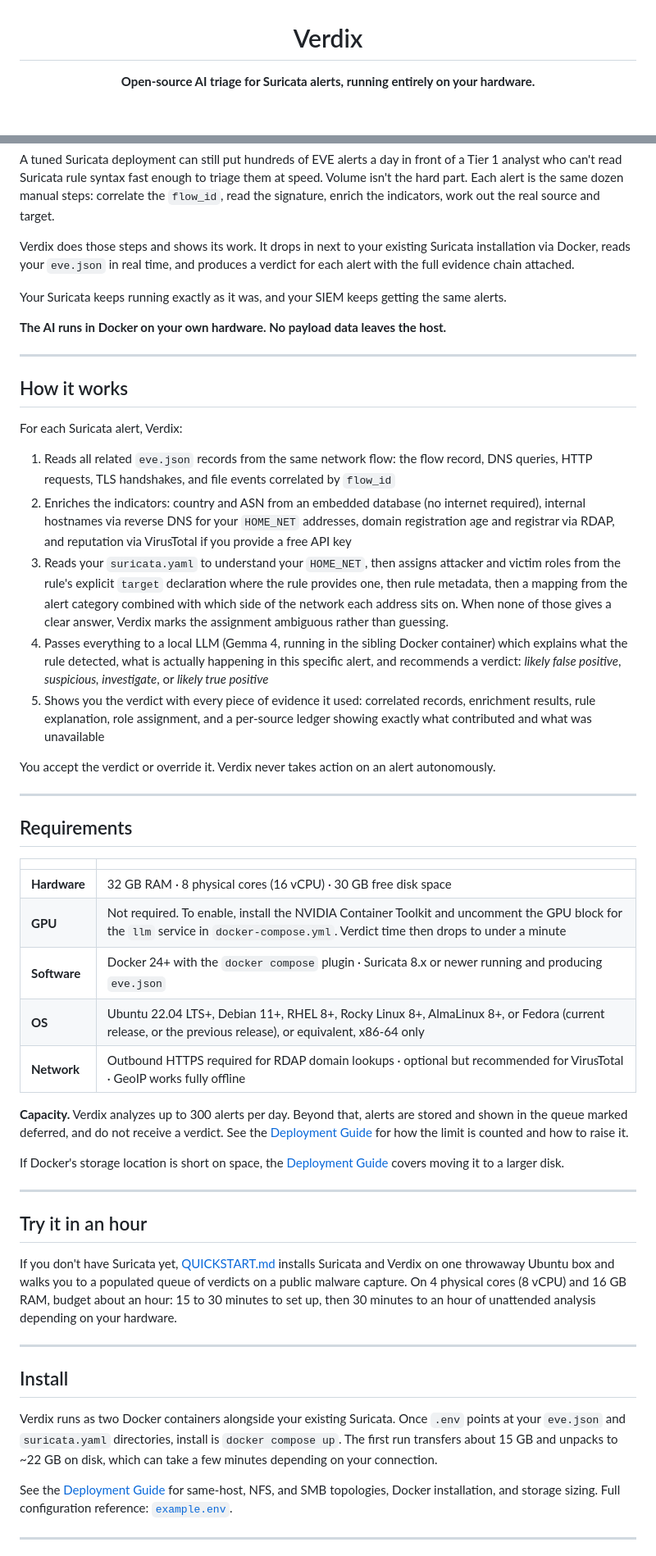
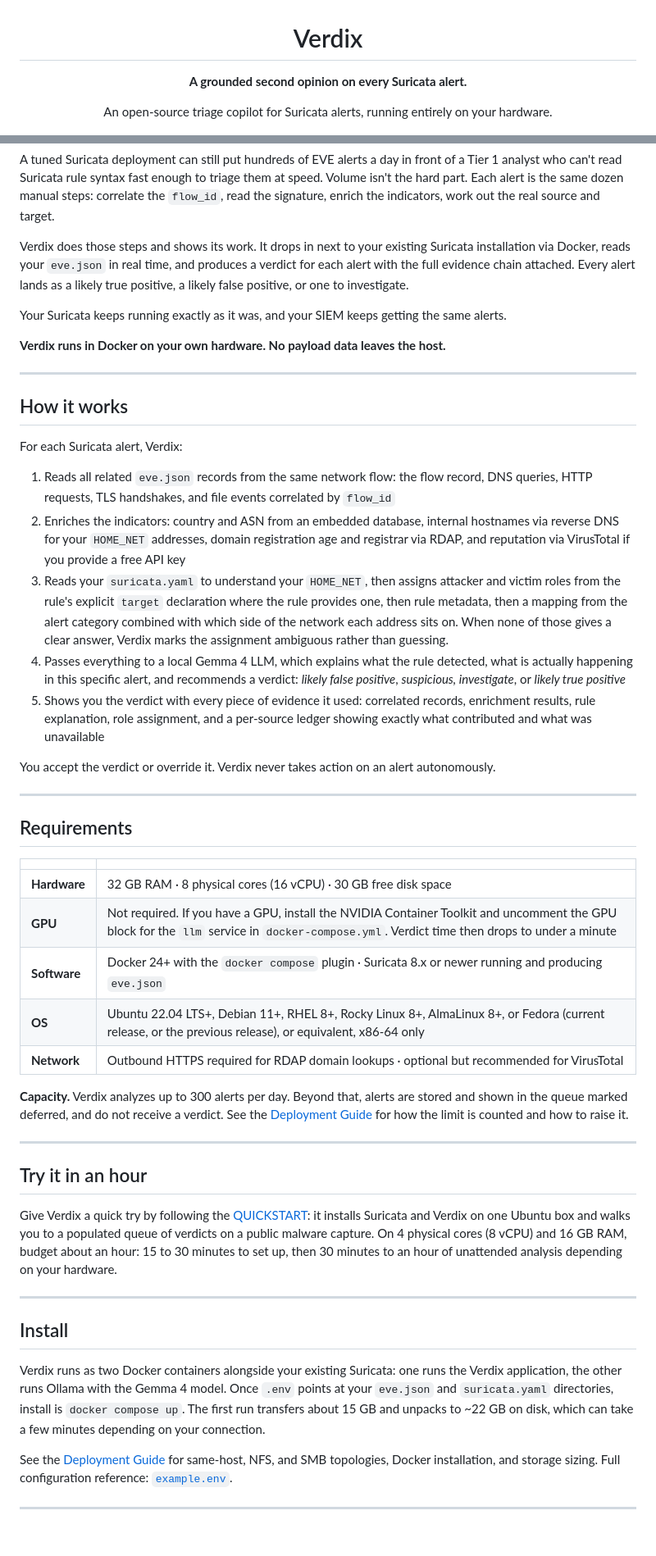
Before and after one commit to verdixsec/verdix, a Markdown page: README.md, 2 parts joined by grey strips. Shown at 82% size. Drawn GitHub-style; blank space fills up the shorter version.

Commit message:
docs: sync README revision to public mirror

```diff
--- a/README.md
+++ b/README.md
@@ -2,7 +2,9 @@
 
 # Verdix
 
-**Open-source AI triage for Suricata alerts, running entirely on your hardware.**
+**A grounded second opinion on every Suricata alert.**
+
+An open-source triage copilot for Suricata alerts, running entirely on your hardware.
 
 ![Verdix queue view: analyzed Suricata alerts, each with a true-positive, false-positive, or investigate verdict and a confidence score](docs/images/queue.png)
 
@@ -16,11 +18,11 @@
 
 A tuned Suricata deployment can still put hundreds of EVE alerts a day in front of a Tier 1 analyst who can't read Suricata rule syntax fast enough to triage them at speed. Volume isn't the hard part. Each alert is the same dozen manual steps: correlate the `flow_id`, read the signature, enrich the indicators, work out the real source and target.
 
-Verdix does those steps and shows its work. It drops in next to your existing Suricata installation via Docker, reads your `eve.json` in real time, and produces a verdict for each alert with the full evidence chain attached.
+Verdix does those steps and shows its work. It drops in next to your existing Suricata installation via Docker, reads your `eve.json` in real time, and produces a verdict for each alert with the full evidence chain attached. Every alert lands as a likely true positive, a likely false positive, or one to investigate.
 
 Your Suricata keeps running exactly as it was, and your SIEM keeps getting the same alerts.
 
-**The AI runs in Docker on your own hardware. No payload data leaves the host.**
+**Verdix runs in Docker on your own hardware. No payload data leaves the host.**
 
 ---
 
@@ -29,9 +31,9 @@ Your Suricata keeps running exactly as it was, and your SIEM keeps getting the s
 For each Suricata alert, Verdix:
 
 1. Reads all related `eve.json` records from the same network flow: the flow record, DNS queries, HTTP requests, TLS handshakes, and file events correlated by `flow_id`
-2. Enriches the indicators: country and ASN from an embedded database (no internet required), internal hostnames via reverse DNS for your `HOME_NET` addresses, domain registration age and registrar via RDAP, and reputation via VirusTotal if you provide a free API key
+2. Enriches the indicators: country and ASN from an embedded database, internal hostnames via reverse DNS for your `HOME_NET` addresses, domain registration age and registrar via RDAP, and reputation via VirusTotal if you provide a free API key
 3. Reads your `suricata.yaml` to understand your `HOME_NET`, then assigns attacker and victim roles from the rule's explicit `target` declaration where the rule provides one, then rule metadata, then a mapping from the alert category combined with which side of the network each address sits on. When none of those gives a clear answer, Verdix marks the assignment ambiguous rather than guessing.
-4. Passes everything to a local LLM (Gemma 4, running in the sibling Docker container) which explains what the rule detected, what is actually happening in this specific alert, and recommends a verdict: *likely false positive*, *suspicious, investigate*, or *likely true positive*
+4. Passes everything to a local Gemma 4 LLM, which explains what the rule detected, what is actually happening in this specific alert, and recommends a verdict: *likely false positive*, *suspicious, investigate*, or *likely true positive*
 5. Shows you the verdict with every piece of evidence it used: correlated records, enrichment results, rule explanation, role assignment, and a per-source ledger showing exactly what contributed and what was unavailable
 
 You accept the verdict or override it. Verdix never takes action on an alert autonomously.
@@ -43,26 +45,24 @@ You accept the verdict or override it. Verdix never takes action on an alert aut
 | | |
 |---|---|
 | **Hardware** | 32 GB RAM · 8 physical cores (16 vCPU) · 30 GB free disk space |
-| **GPU** | Not required. To enable, install the NVIDIA Container Toolkit and uncomment the GPU block for the `llm` service in `docker-compose.yml`. Verdict time then drops to under a minute |
+| **GPU** | Not required. If you have a GPU, install the NVIDIA Container Toolkit and uncomment the GPU block for the `llm` service in `docker-compose.yml`. Verdict time then drops to under a minute |
 | **Software** | Docker 24+ with the `docker compose` plugin · Suricata 8.x or newer running and producing `eve.json` |
 | **OS** | Ubuntu 22.04 LTS+, Debian 11+, RHEL 8+, Rocky Linux 8+, AlmaLinux 8+, or Fedora (current release, or the previous release), or equivalent, x86-64 only |
-| **Network** | Outbound HTTPS required for RDAP domain lookups · optional but recommended for VirusTotal · GeoIP works fully offline |
+| **Network** | Outbound HTTPS required for RDAP domain lookups · optional but recommended for VirusTotal |
 
 **Capacity.** Verdix analyzes up to 300 alerts per day. Beyond that, alerts are stored and shown in the queue marked deferred, and do not receive a verdict. See the [Deployment Guide](docs/DEPLOYMENT.md#before-you-begin) for how the limit is counted and how to raise it.
-
-If Docker's storage location is short on space, the [Deployment Guide](docs/DEPLOYMENT.md#before-you-begin) covers moving it to a larger disk.
 
 ---
 
 ## Try it in an hour
 
-If you don't have Suricata yet, [QUICKSTART.md](QUICKSTART.md) installs Suricata and Verdix on one throwaway Ubuntu box and walks you to a populated queue of verdicts on a public malware capture. On 4 physical cores (8 vCPU) and 16 GB RAM, budget about an hour: 15 to 30 minutes to set up, then 30 minutes to an hour of unattended analysis depending on your hardware.
+Give Verdix a quick try by following the [QUICKSTART](QUICKSTART.md): it installs Suricata and Verdix on one Ubuntu box and walks you to a populated queue of verdicts on a public malware capture. On 4 physical cores (8 vCPU) and 16 GB RAM, budget about an hour: 15 to 30 minutes to set up, then 30 minutes to an hour of unattended analysis depending on your hardware.
 
 ---
 
 ## Install
 
-Verdix runs as two Docker containers alongside your existing Suricata. Once `.env` points at your `eve.json` and `suricata.yaml` directories, install is `docker compose up`. The first run transfers about 15 GB and unpacks to ~22 GB on disk, which can take a few minutes depending on your connection.
+Verdix runs as two Docker containers alongside your existing Suricata: one runs the Verdix application, the other runs Ollama with the Gemma 4 model. Once `.env` points at your `eve.json` and `suricata.yaml` directories, install is `docker compose up`. The first run transfers about 15 GB and unpacks to ~22 GB on disk, which can take a few minutes depending on your connection.
 
 See the [Deployment Guide](docs/DEPLOYMENT.md) for same-host, NFS, and SMB topologies, Docker installation, and storage sizing. Full configuration reference: [`example.env`](example.env).
 
```
Also changed, not shown: other parts of README.md (+5 -27 lines).
